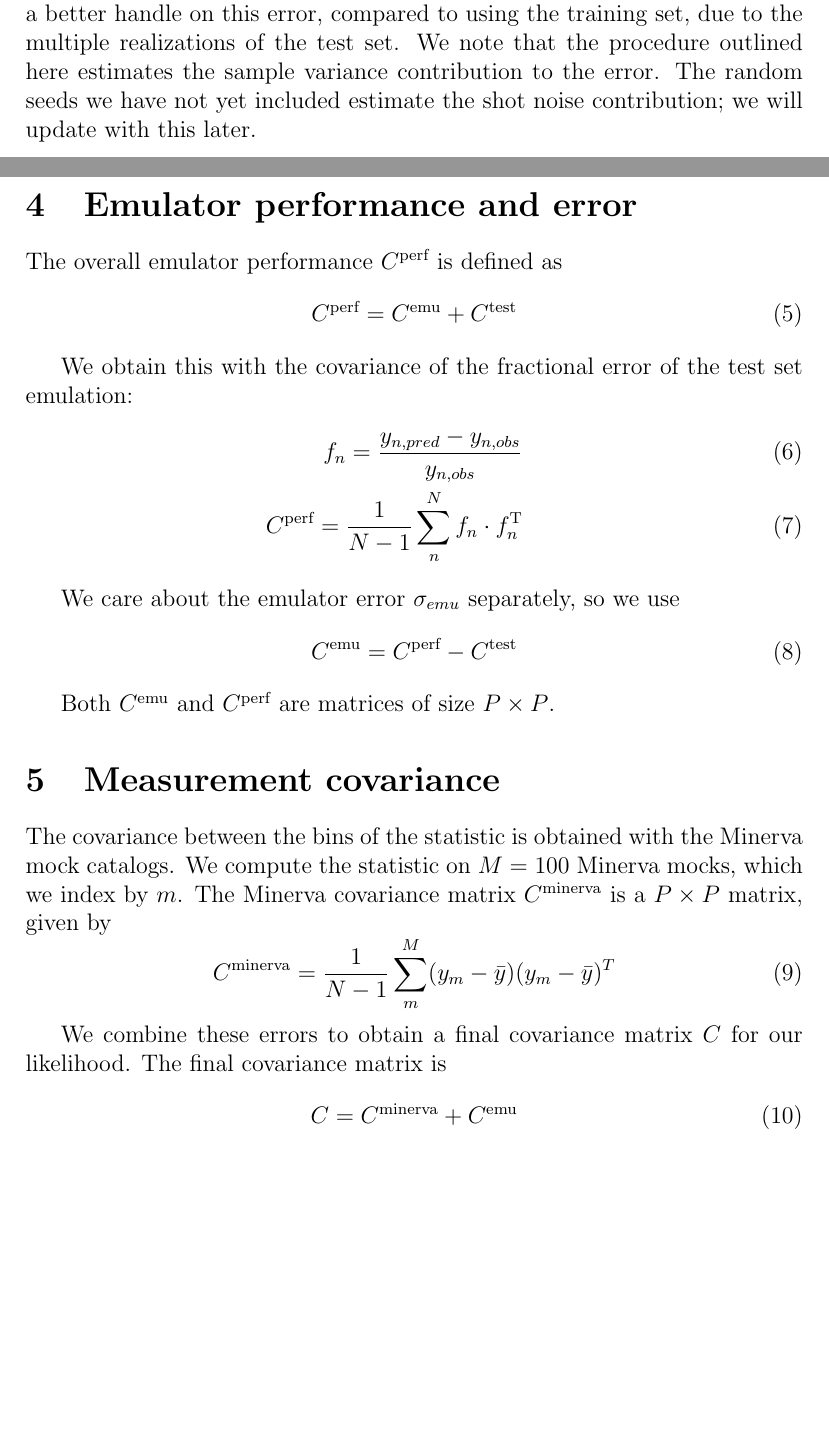
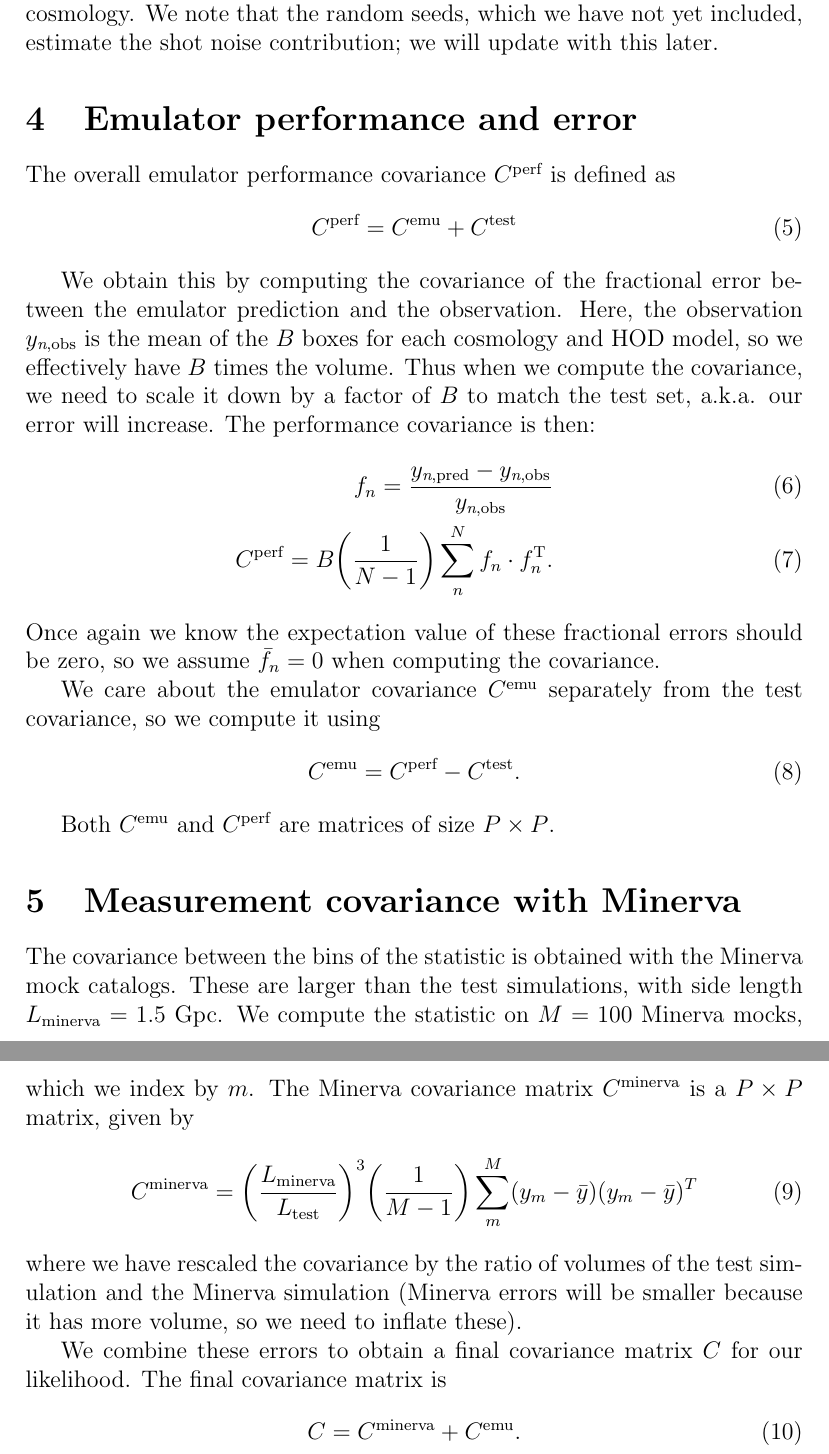
Before and after one commit to kstoreyf/emulator, a LaTeX document (words/error.tex): two parts of pages 2 and 3 of 3 before the commit and two parts of pages 3 and 4 of 4 after it, joined at a grey line, cut at the place of the change, the shorter picture padded with empty space. Compiled offline with pdfLaTeX.

Commit message:
updated error doc with cproper test cov and volume rescaling

```diff
--- a/words/error.tex
+++ b/words/error.tex
@@ -72,42 +72,47 @@ $C^{test}$ is a matrix of size $P \times P$.
 The square root of the diagonal of this matrix (a.k.a. the standard deviation) is used as an input to the Gassian Process to represent the error on the \emph{training set}. % is this correct?
-We do this because have a better handle on this error, compared to using the training set, due to the multiple realizations of the test set.
-We note that the procedure outlined here estimates the sample variance contribution to the error.
-The random seeds we have not yet included estimate the shot noise contribution; we will update with this later.
+We do this because have a better handle on this sample variance error using the test set as it has multiple realizations per cosmology, compared to using the training set which only has a single realization per cosmology.
+We note that the random seeds, which we have not yet included, estimate the shot noise contribution; we will update with this later.
 
 
 \section{Emulator performance and error}
 
-The overall emulator performance $\cov{perf}$ is defined as
+The overall emulator performance covariance $\cov{perf}$ is defined as
 \begin{equation}
     \cov{perf} = \cov{emu} + \cov{test}
 \end{equation}
 
-We obtain this with the covariance of the fractional error of the test set emulation:
+We obtain this by computing the covariance of the fractional error between the emulator prediction and the observation.
+Here, the observation $\y{\textit{n},obs}$ is the mean of the $B$ boxes for each cosmology and HOD model, so we effectively have $B$ times the volume.
+Thus when we compute the covariance, we need to scale it down by a factor of $B$ to match the test set, a.k.a. our error will increase.
+The performance covariance is then:
 % \begin{equation}
 %     %\sigma_{perf} = \sqrt{ \sum_n^N \frac{\big( y_{n,pred}^2 - y_{n,obs}^2 \big)} {N}}
 %     %\sigma_{perf} = \frac{1}{\sqrt{N}}\sum_n^N \sqrt{ \frac{ y_{n,pred} - y_{n,obs} } {y_{n,obs}}}
 %     \sigma_{perf} =  \sqrt{ \frac{1}{N} \sum_n^N  \big( \frac{ y_{n,pred}^2 - y_{n,obs}^2 } {y_{n,obs}^2} \big)}
 % \end{equation}
 \begin{eqnarray}
-    f_n = \frac{ y_{n,pred} - y_{n,obs} } {y_{n,obs}} \\
-    \cov{perf} = \frac{1}{N-1} \sum_n^N f_n \cdot f_n\T
+    f_n = \frac{ \y{\textit{n},pred} - \y{\textit{n},obs} }{ \y{\textit{n},obs} } \\
+    \cov{perf} =  B \bigg( \frac{1}{N-1} \bigg) \sum_n^N f_n \cdot f_n\T.
 \end{eqnarray}
+Once again we know the expectation value of these fractional errors should be zero, so we assume $\bar{f}_{n}=0$ when computing the covariance.
 
-We care about the emulator error $\sigma_{emu}$ separately, so we use
+We care about the emulator covariance $\cov{emu}$ separately from the test covariance, so we compute it using
 \begin{equation}
-    \cov{emu} = \cov{perf} - \cov{test}
+    \cov{emu} = \cov{perf} - \cov{test}.
 \end{equation}
 
 Both $\cov{emu}$ and $\cov{perf}$ are matrices of size $P \times P$.
 
-\section{Measurement covariance}
+\section{Measurement covariance with Minerva}
 
 The covariance between the bins of the statistic is obtained with the Minerva mock catalogs.
+These are larger than the test simulations, with side length $L_\text{minerva}=1.5$ Gpc.
 We compute the statistic on $M=100$ Minerva mocks, which we index by $m$.
 The Minerva covariance matrix $\cov{minerva}$ is a $P \times P$ matrix, given by
 \begin{equation}
-\cov{minerva} = \frac{1}{N-1} \sum_m^M (y_{m} - \bar{y})(y_{m} - \bar{y})^T
+\cov{minerva} = \bigg( \frac{L_\text{minerva}}{L_\text{test}} \bigg)^3 \bigg( \frac{1}{M-1} \bigg) \sum_m^M (y_{m} - \bar{y})(y_{m} - \bar{y})^T
 \end{equation}
+where we have rescaled the covariance by the ratio of volumes of the test simulation and the Minerva simulation (Minerva errors will be smaller because it has more volume, so we need to inflate these).
 
 % The correlation matrix, or reduced covariance matrix, $R$ is the normalized covariance matrix, with elements
 % \begin{equation}
@@ -127,7 +132,7 @@ We combine these errors to obtain a final covariance matrix $\covtot$ for our li
 % \end{equation}
 The final covariance matrix is
 \begin{equation}
-    \covtot = \cov{minerva} + \cov{emu}
+    \covtot = \cov{minerva} + \cov{emu}.
 \end{equation}
 
 % \begin{eqnarray}
```
Also changed, not shown: words/error.pdf, words/error.tex (42 more changed lines).
